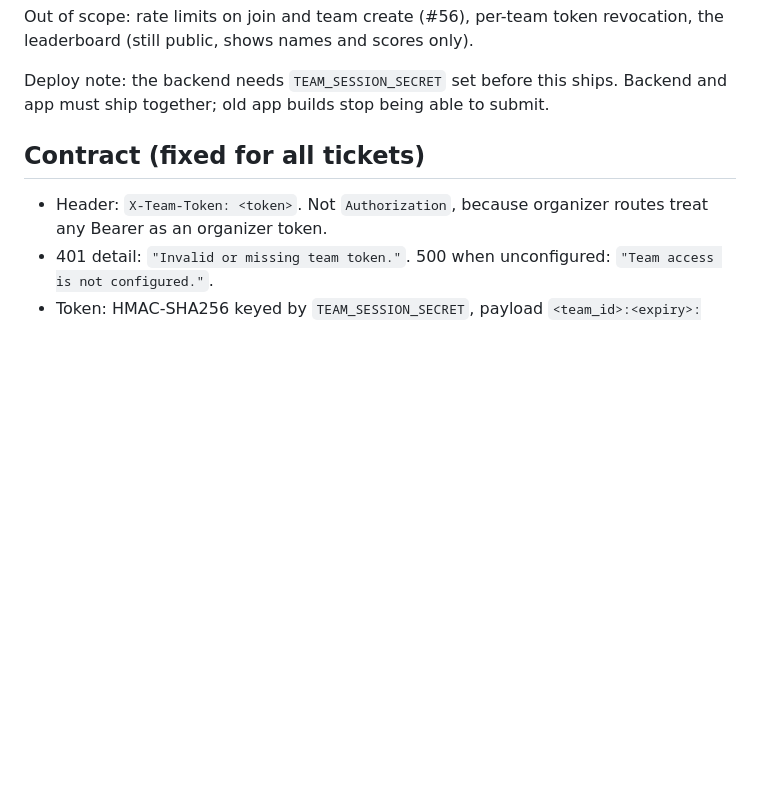
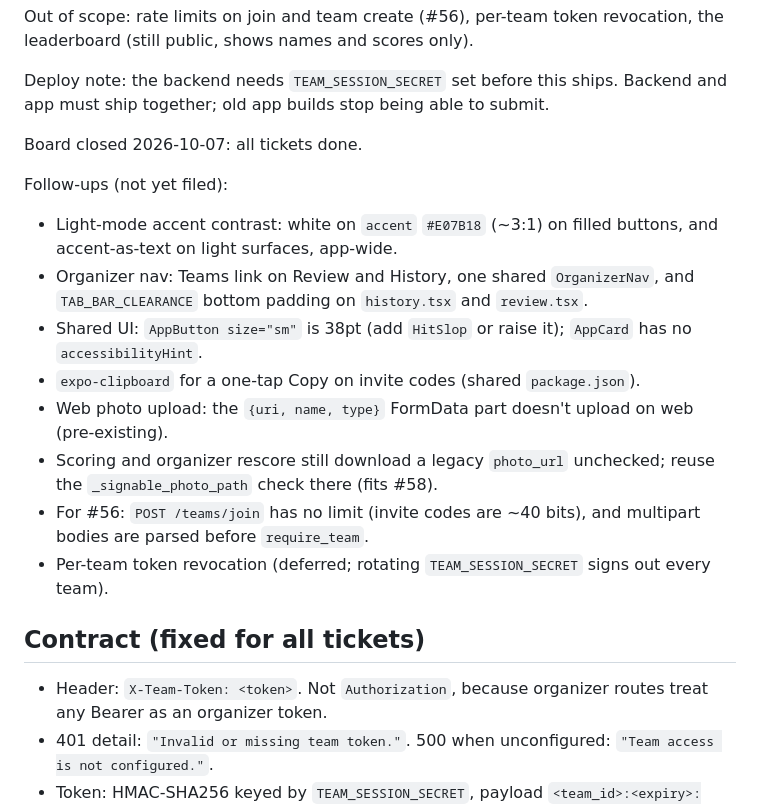
Before and after one commit to jpozuna/Sapsut, a Markdown page: tickets/BOARD.md, the part around the change. Rendered like a GitHub page; blank space fills up the shorter version.

Commit message:
Close out the #55 board and record follow-ups
Co-Authored-By: Claude Opus 5.5 <noreply@anthropic.com>

```diff
--- a/tickets/BOARD.md
+++ b/tickets/BOARD.md
@@ -18,6 +18,26 @@ revocation, the leaderboard (still public, shows names and scores only).
 
 Deploy note: the backend needs `TEAM_SESSION_SECRET` set before this ships.
 Backend and app must ship together; old app builds stop being able to submit.
+
+Board closed 2026-10-07: all tickets done.
+
+Follow-ups (not yet filed):
+
+- Light-mode accent contrast: white on `accent` `#E07B18` (~3:1) on filled
+  buttons, and accent-as-text on light surfaces, app-wide.
+- Organizer nav: Teams link on Review and History, one shared `OrganizerNav`,
+  and `TAB_BAR_CLEARANCE` bottom padding on `history.tsx` and `review.tsx`.
+- Shared UI: `AppButton size="sm"` is 38pt (add `HitSlop` or raise it);
+  `AppCard` has no `accessibilityHint`.
+- `expo-clipboard` for a one-tap Copy on invite codes (shared `package.json`).
+- Web photo upload: the `{uri, name, type}` FormData part doesn't upload on
+  web (pre-existing).
+- Scoring and organizer rescore still download a legacy `photo_url` unchecked;
+  reuse the `_signable_photo_path` check there (fits #58).
+- For #56: `POST /teams/join` has no limit (invite codes are ~40 bits), and
+  multipart bodies are parsed before `require_team`.
+- Per-team token revocation (deferred; rotating `TEAM_SESSION_SECRET` signs
+  out every team).
 
 ## Contract (fixed for all tickets)
 
```
